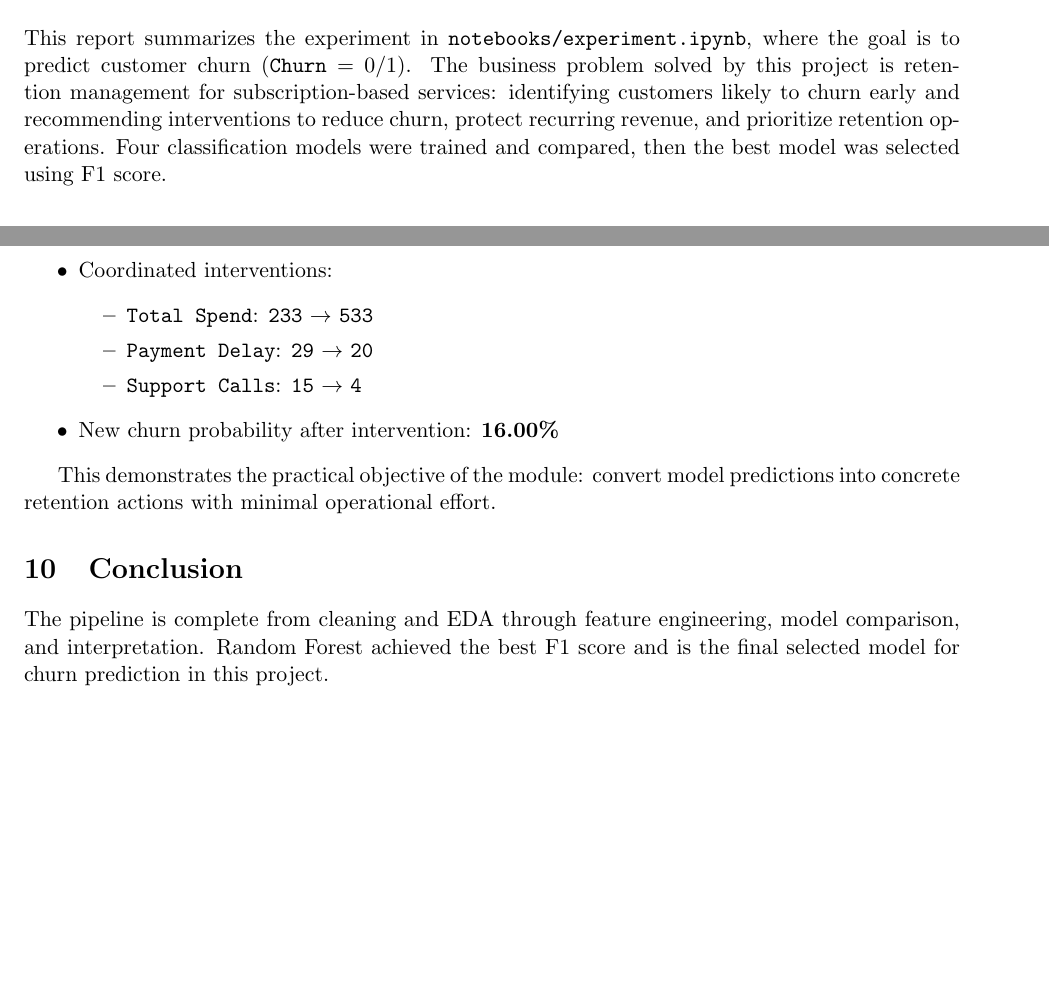
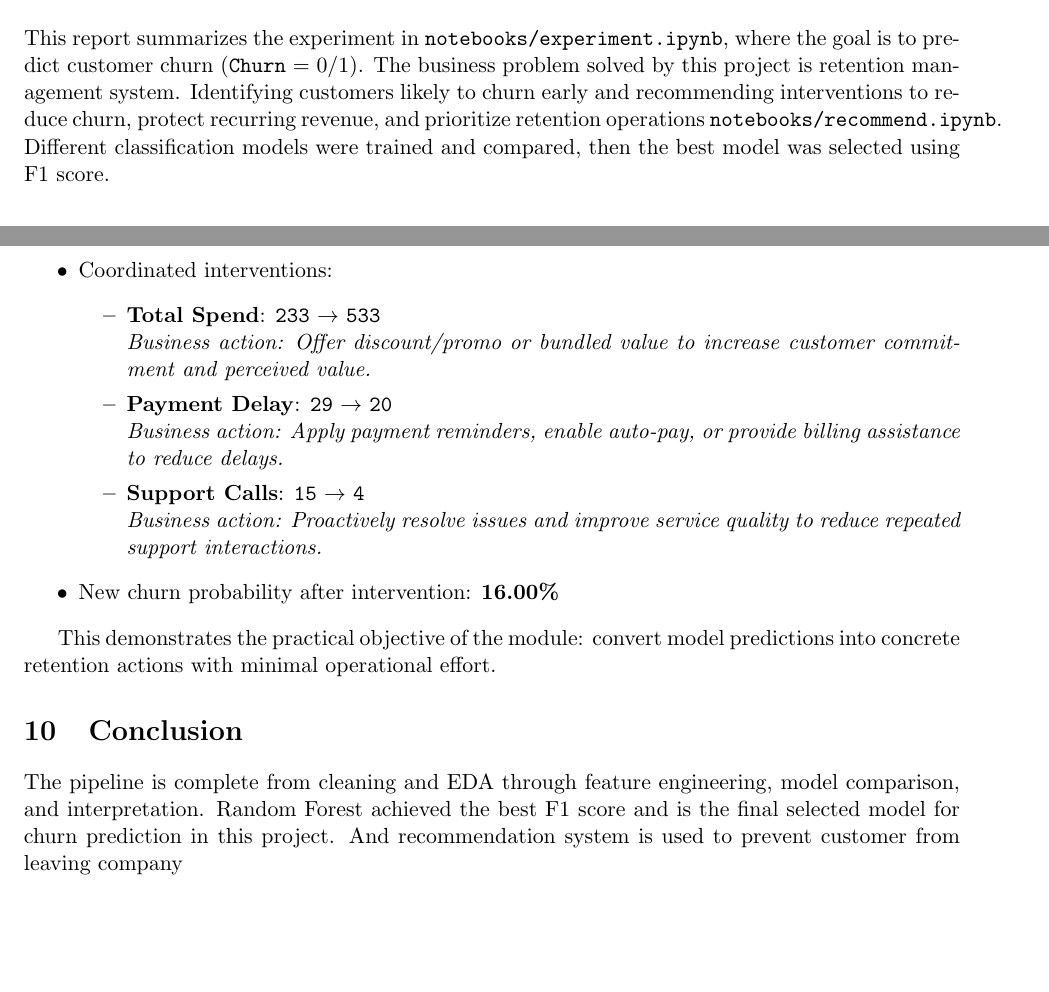
Before and after one commit to nadir2609/Customer-Retention-Engine, a LaTeX document (report/main.tex): two parts of pages 2 and 10 of 10, joined at a grey line, cut so that both start at the same text. Compiled offline with pdfLaTeX.

Commit message:
Modified report

```diff
--- a/report/main.tex
+++ b/report/main.tex
@@ -5,11 +6,11 @@
 \usepackage{float}
 \usepackage{hyperref}
 
-\title{Customer Churn Prediction Report}
+\title{Customer Retention Engine}
 \author{
 Nadir Askarov \and
 Valiyyaddin Aliyev \and
-Cavidan Muradzada \and
+Javidan Muradzada \and
 Matin Khalilov
 }
 \date{\today}
@@ -20,7 +21,7 @@ Matin Khalilov
 \newpage
 
 \section{Problem Overview}
-This report summarizes the experiment in \texttt{notebooks/experiment.ipynb}, where the goal is to predict customer churn (\texttt{Churn} = 0/1). The business problem solved by this project is retention management for subscription-based services: identifying customers likely to churn early and recommending interventions to reduce churn, protect recurring revenue, and prioritize retention operations. Four classification models were trained and compared, then the best model was selected using F1 score.
+This report summarizes the experiment in \texttt{notebooks/experiment.ipynb}, where the goal is to predict customer churn (\texttt{Churn} = 0/1). The business problem solved by this project is retention management system. Identifying customers likely to churn early and recommending interventions to reduce churn, protect recurring revenue, and prioritize retention operations \texttt{notebooks/recommend.ipynb}. Different classification models were trained and compared, then the best model was selected using F1 score.
 
 \section{Data Description and Cleaning}
 The dataset was loaded from:
@@ -283,9 +283,14 @@ Observed output:
     \item Recommended status: \texttt{MULTI\_CHANGE}
     \item Coordinated interventions:
     \begin{itemize}
-        \item \texttt{Total Spend}: \texttt{233} \(\rightarrow\) \texttt{533}
-        \item \texttt{Payment Delay}: \texttt{29} \(\rightarrow\) \texttt{20}
-        \item \texttt{Support Calls}: \texttt{15} \(\rightarrow\) \texttt{4}
+        \item \textbf{Total Spend}: \texttt{233} $\rightarrow$ \texttt{533} \\
+        \textit{Business action: Offer discount/promo or bundled value to increase customer commitment and perceived value.}
+
+        \item \textbf{Payment Delay}: \texttt{29} $\rightarrow$ \texttt{20} \\
+        \textit{Business action: Apply payment reminders, enable auto-pay, or provide billing assistance to reduce delays.}
+
+        \item \textbf{Support Calls}: \texttt{15} $\rightarrow$ \texttt{4} \\
+        \textit{Business action: Proactively resolve issues and improve service quality to reduce repeated support interactions.}
     \end{itemize}
     \item New churn probability after intervention: \textbf{16.00\%}
 \end{itemize}
@@ -293,6 +298,6 @@ Observed output:
 This demonstrates the practical objective of the module: convert model predictions into concrete retention actions with minimal operational effort.
 
 \section{Conclusion}
-The pipeline is complete from cleaning and EDA through feature engineering, model comparison, and interpretation. Random Forest achieved the best F1 score and is the final selected model for churn prediction in this project.
+The pipeline is complete from cleaning and EDA through feature engineering, model comparison, and interpretation. Random Forest achieved the best F1 score and is the final selected model for churn prediction in this project. And recommendation system is used to prevent customer from leaving company
 
 \end{document}
```
Also changed, not shown: report/main.tex (2 more changed lines).
